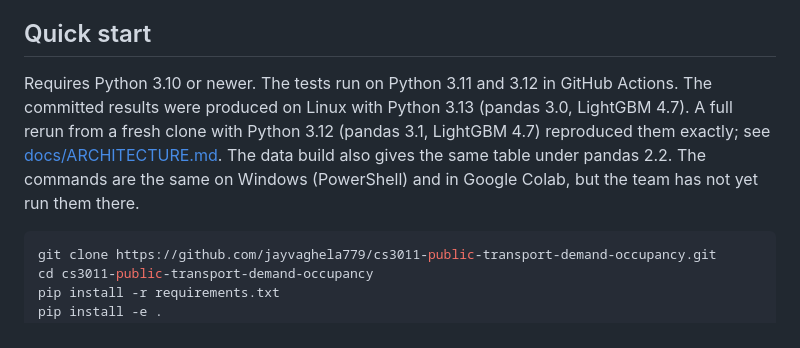
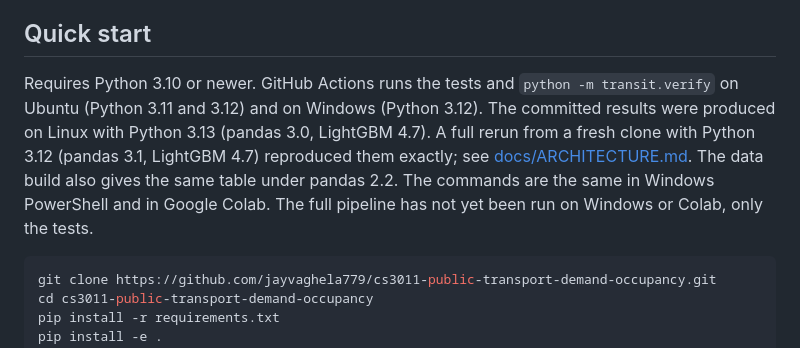
Before and after one commit to jayvaghela779/cs3011-public-transport-demand-occupancy, a Markdown page: README.md, the part around the change. Drawn GitHub-style.

Commit message:
README and tracker: tests now also run on Windows CI
Co-Authored-By: Claude Opus 5.5 <noreply@anthropic.com>
Claude-Session: https://claude.ai/code/session_01BNmSxnJkkJYvHPob8z9Rs7

````diff
--- a/README.md
+++ b/README.md
@@ -53,7 +53,7 @@ Full provenance, licence and column definitions are in [docs/DATA.md](docs/DATA.
 
 ## Quick start
 
-Requires Python 3.10 or newer. The tests run on Python 3.11 and 3.12 in GitHub Actions. The committed results were produced on Linux with Python 3.13 (pandas 3.0, LightGBM 4.7). A full rerun from a fresh clone with Python 3.12 (pandas 3.1, LightGBM 4.7) reproduced them exactly; see [docs/ARCHITECTURE.md](docs/ARCHITECTURE.md#reproduction-record). The data build also gives the same table under pandas 2.2. The commands are the same on Windows (PowerShell) and in Google Colab, but the team has not yet run them there.
+Requires Python 3.10 or newer. GitHub Actions runs the tests and `python -m transit.verify` on Ubuntu (Python 3.11 and 3.12) and on Windows (Python 3.12). The committed results were produced on Linux with Python 3.13 (pandas 3.0, LightGBM 4.7). A full rerun from a fresh clone with Python 3.12 (pandas 3.1, LightGBM 4.7) reproduced them exactly; see [docs/ARCHITECTURE.md](docs/ARCHITECTURE.md#reproduction-record). The data build also gives the same table under pandas 2.2. The commands are the same in Windows PowerShell and in Google Colab. The full pipeline has not yet been run on Windows or Colab, only the tests.
 
 ```bash
 git clone https://github.com/jayvaghela779/cs3011-public-transport-demand-occupancy.git
````
Also changed, not shown: docs/PROJECT_PLAN.md (+2 -1 lines).
